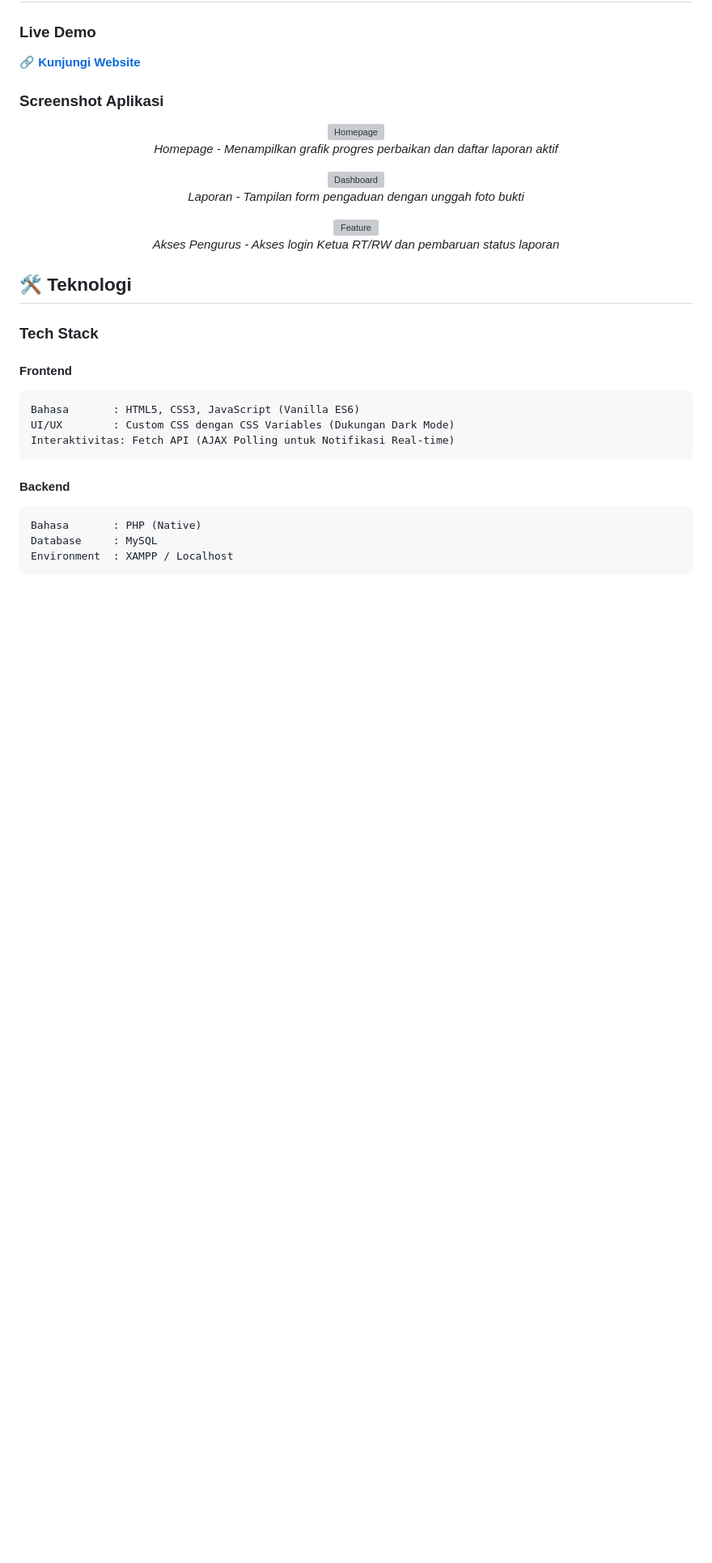
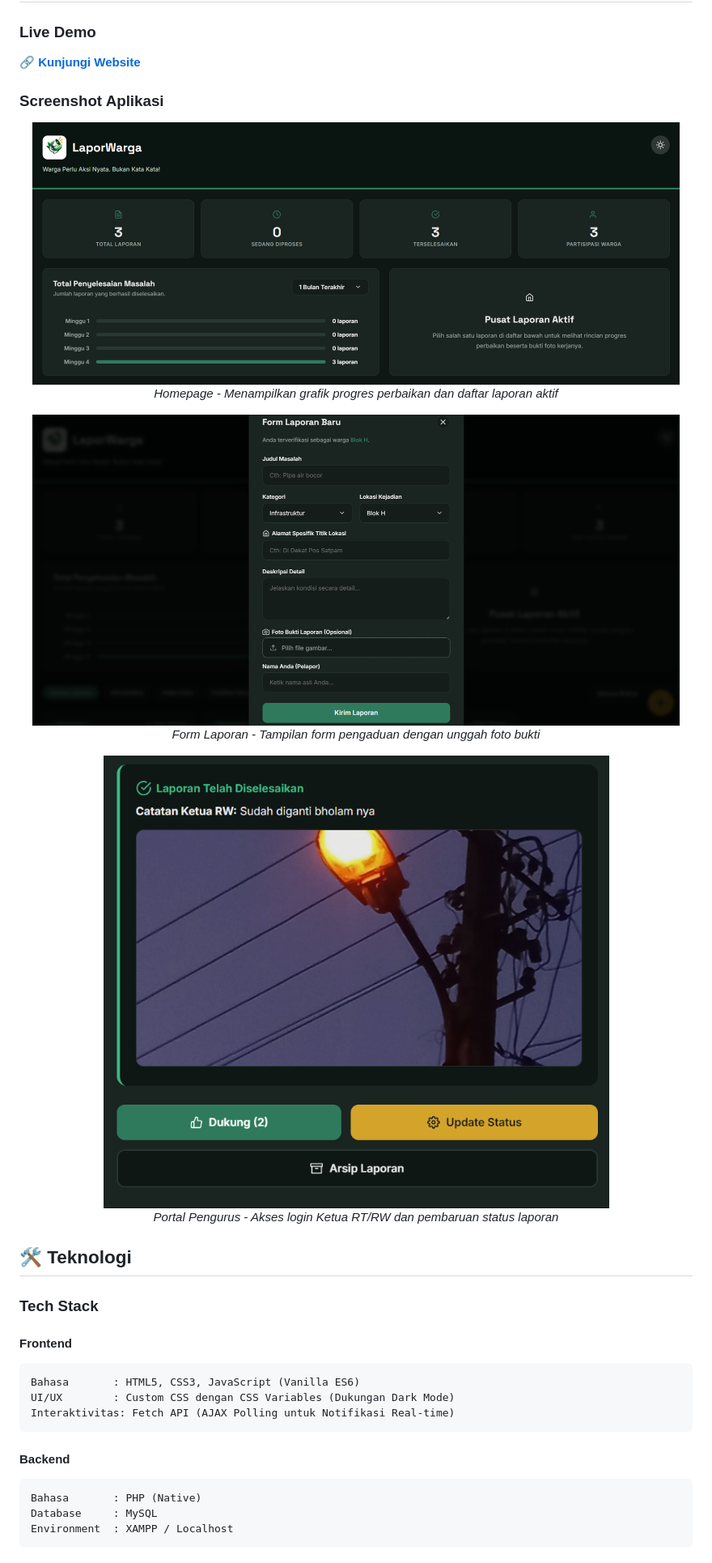
Before and after one commit to thallalw/laporwarga-itechnocup26, a Markdown page: README.md, the part around the change. Shown at 81% size. Rendered like a GitHub page; blank space fills up the shorter version; grey boxes are pictures that could not be loaded.

Commit message:
Fix image URLs and update descriptions in README

```diff
--- a/README.md
+++ b/README.md
@@ -101,14 +101,14 @@
 ### Screenshot Aplikasi
 
 <div align="center">
-  <img src="[URL_SCREENSHOT_1.png]" alt="Homepage" width="800"/>
+  <img src="URL_SCREENSHOT_1.png" alt="Homepage" width="800"/>
   <p><em>Homepage - Menampilkan grafik progres perbaikan dan daftar laporan aktif</em></p>
 
-  <img src="[URL_SCREENSHOT_2.png]" alt="Dashboard" width="800"/>
-  <p><em>Laporan - Tampilan form pengaduan dengan unggah foto bukti</em></p>
+  <img src="URL_SCREENSHOT_2.png" alt="Dashboard" width="800"/>
+  <p><em>Form Laporan - Tampilan form pengaduan dengan unggah foto bukti</em></p>
 
-  <img src="[URL_SCREENSHOT_3.png]" alt="Feature" width="800"/>
-  <p><em>Akses Pengurus - Akses login Ketua RT/RW dan pembaruan status laporan</em></p>
+  <img src="URL_SCREENSHOT_3.png" alt="Feature" width="800"/>
+  <p><em>Portal Pengurus - Akses login Ketua RT/RW dan pembaruan status laporan</em></p>
 </div>
 
 
```
